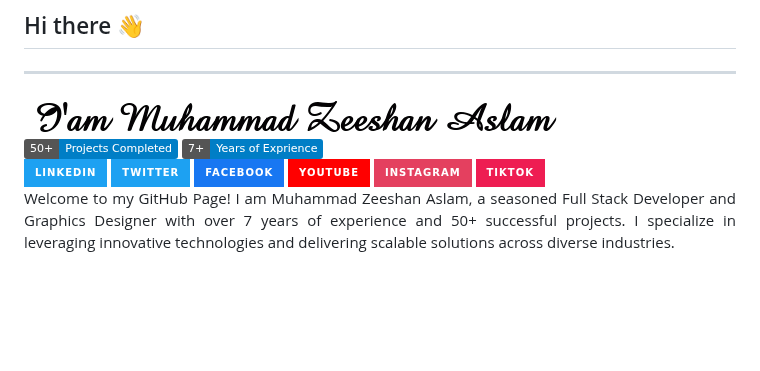
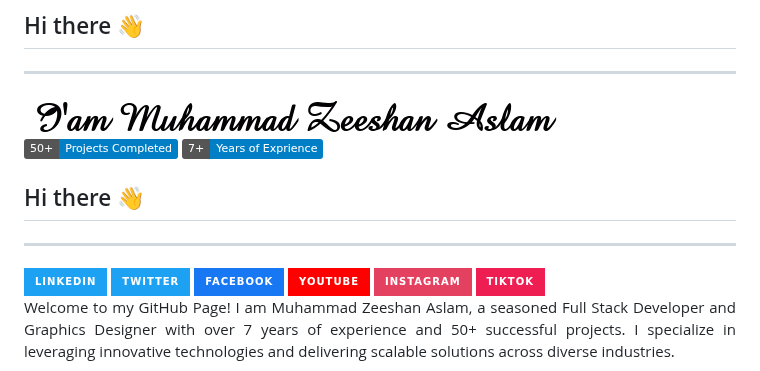
Before and after one commit to 3btechlogix/3btechlogix, a Markdown page: README.md, the part around the change. Rendered like a GitHub page; badges without logos; blank space fills up the shorter version.

```diff
--- a/README.md
+++ b/README.md
@@ -6,7 +6,8 @@
 	<img src="https://img.shields.io/badge/7+-Years_of_Exprience-blue" alt="test1" height="30" style="pointer-events:none">
 </div>
 
-
+## Hi there 👋
+---
 <div align="justify">
 <a href="https://www.linkedin.com/in/devzami/"><img src="https://img.shields.io/badge/LinkedIn-%231DA1F2.svg?style=for-the-badge&logo=LinkedIn&logoColor=white" height="30" /></a>
 <a href="https://twitter.com/devzami"><img src="https://img.shields.io/badge/Twitter-%231DA1F2.svg?style=for-the-badge&logo=Twitter&logoColor=white" height="30" /></a>
```
